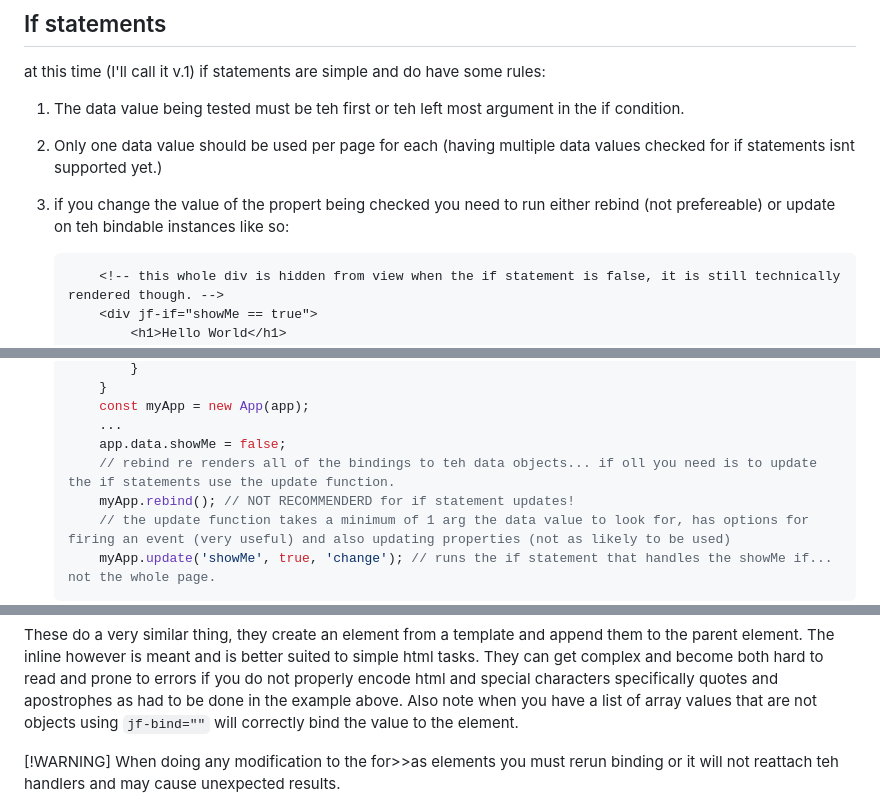
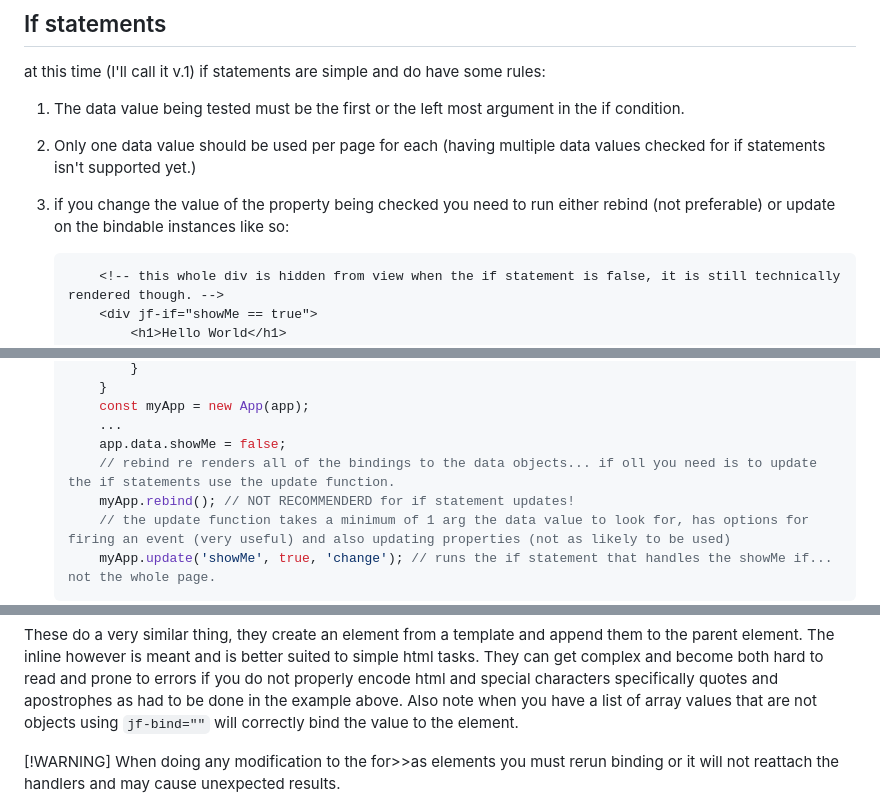
Before and after one commit to jf0772256/JS_Binding, a Markdown page: README.MD, 3 parts joined by grey strips. GitHub-like rendering.

````diff
--- a/README.MD
+++ b/README.MD
@@ -17,9 +17,9 @@
 ## If statements
 
 at this time (I'll call it v.1) if statements are simple and do have some rules:
-1. The data value being tested must be teh first or teh left most argument in the if condition.
-2. Only one data value should be used per page for each (having multiple  data values checked for if statements isnt supported yet.)
-3. if you change the value of the propert being checked you need to run either rebind (not prefereable) or update on teh bindable instances like so:
+1. The data value being tested must be the first or the left most argument in the if condition.
+2. Only one data value should be used per page for each (having multiple  data values checked for if statements isn't supported yet.)
+3. if you change the value of the property being checked you need to run either rebind (not preferable) or update on the bindable instances like so:
 
     ```html
         <!-- this whole div is hidden from view when the if statement is false, it is still technically rendered though. -->
@@ -42,7 +42,7 @@ at this time (I'll call it v.1) if statements are simple and do have some rules:
         const myApp = new App(app);
         ...
         app.data.showMe = false;
-        // rebind re renders all of the bindings to teh data objects... if oll you need is to update the if statements use the update function.
+        // rebind re renders all of the bindings to the data objects... if oll you need is to update the if statements use the update function.
         myApp.rebind(); // NOT RECOMMENDERD for if statement updates!
         // the update function takes a minimum of 1 arg the data value to look for, has options for firing an event (very useful) and also updating properties (not as likely to be used)
         myApp.update('showMe', true, 'change'); // runs the if statement that handles the showMe if... not the whole page.
@@ -217,5 +217,5 @@
 
 
 [!WARNING]
-When doing any modification to the for>>as elements you must rerun binding or it will not reattach teh handlers and may cause unexpected results.
+When doing any modification to the for>>as elements you must rerun binding or it will not reattach the handlers and may cause unexpected results.
 
````
Also changed, not shown: other parts of README.MD (+91 -3 lines).
